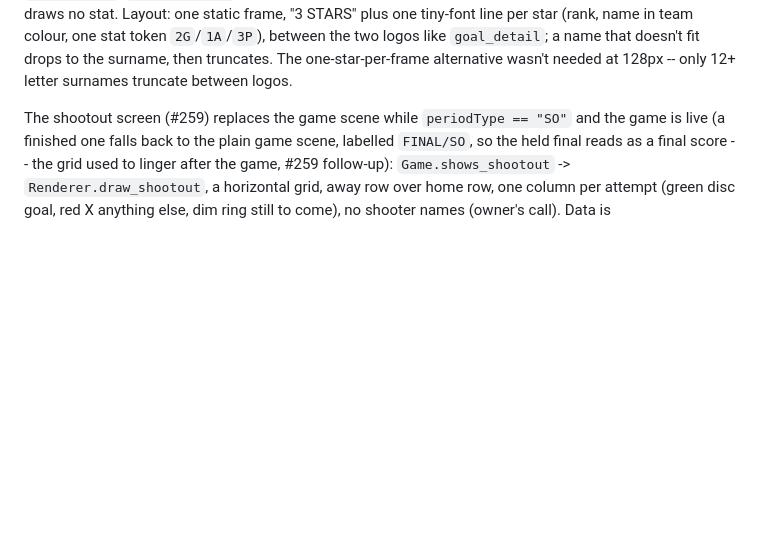
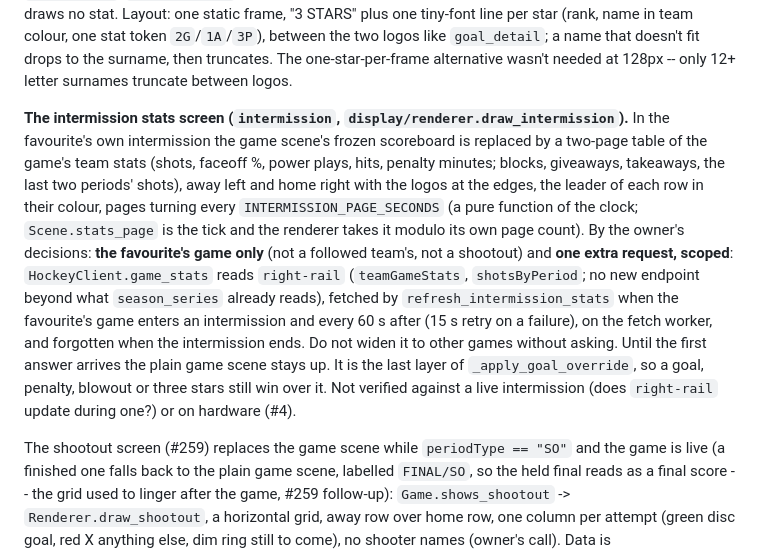
Before and after one commit to diggforbeer/scoreboard, a Markdown page: CLAUDE.md, the part around the change. GitHub-like rendering; blank space fills up the shorter version.

```diff
--- a/CLAUDE.md
+++ b/CLAUDE.md
@@ -437,6 +437,22 @@ line per star (rank, name in team colour, one stat token `2G`/`1A`/`3P`),
 between the two logos like `goal_detail`; a name that doesn't fit drops
 to the surname, then truncates. The one-star-per-frame alternative wasn't
 needed at 128px -- only 12+ letter surnames truncate between logos.
+
+**The intermission stats screen (`intermission`, `display/renderer.draw_intermission`).** In the
+favourite's own intermission the game scene's frozen scoreboard is replaced by a two-page table of
+the game's team stats (shots, faceoff %, power plays, hits, penalty minutes; blocks, giveaways,
+takeaways, the last two periods' shots), away left and home right with the logos at the edges, the
+leader of each row in their colour, pages turning every `INTERMISSION_PAGE_SECONDS` (a pure function
+of the clock; `Scene.stats_page` is the tick and the renderer takes it modulo its own page count).
+By the owner's decisions: **the favourite's game only** (not a followed team's, not a shootout) and
+**one extra request, scoped**: `HockeyClient.game_stats` reads `right-rail` (`teamGameStats`,
+`shotsByPeriod`; no new endpoint beyond what `season_series` already reads), fetched by
+`refresh_intermission_stats` when the favourite's game enters an intermission and every 60 s after
+(15 s retry on a failure), on the fetch worker, and forgotten when the intermission ends. Do not
+widen it to other games without asking. Until the first answer arrives the plain game scene stays
+up. It is the last layer of `_apply_goal_override`, so a goal, penalty, blowout or three stars
+still win over it. Not verified against a live intermission (does `right-rail` update during one?)
+or on hardware (#4).
 
 The shootout screen (#259) replaces the game scene while `periodType ==
 "SO"` and the game is live (a finished one falls back to the plain game
```
Also changed, not shown: screens.md (+25 -2 lines), docs/screens/intermission_stats.png (added), docs/screens/intermission_stats_page2.png (added), docs/screens/intermission_stats_text.png (added), 14 other files.
